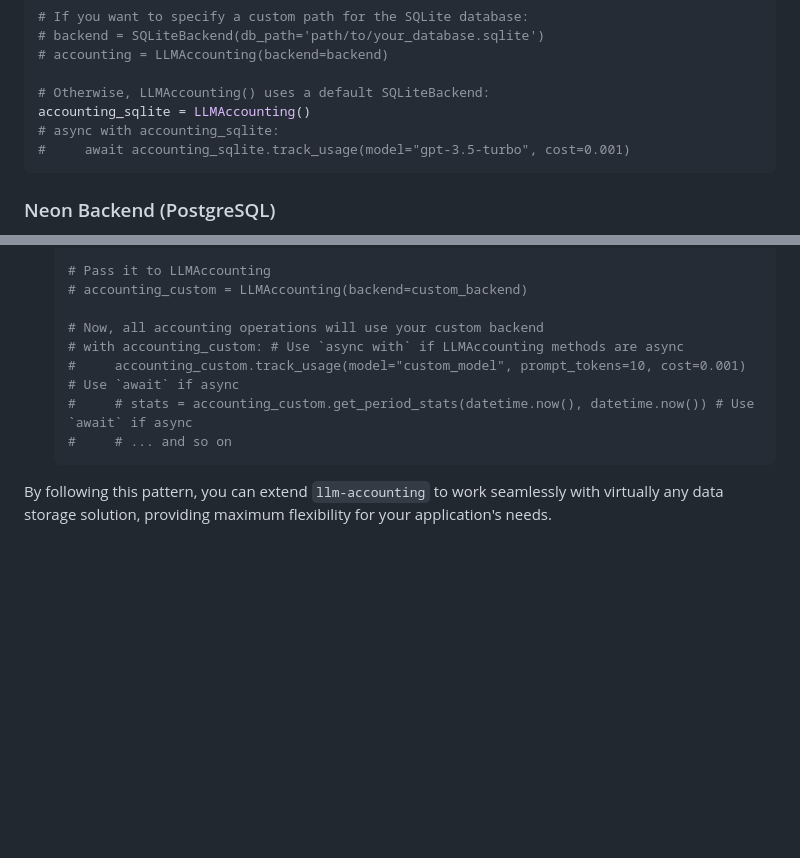
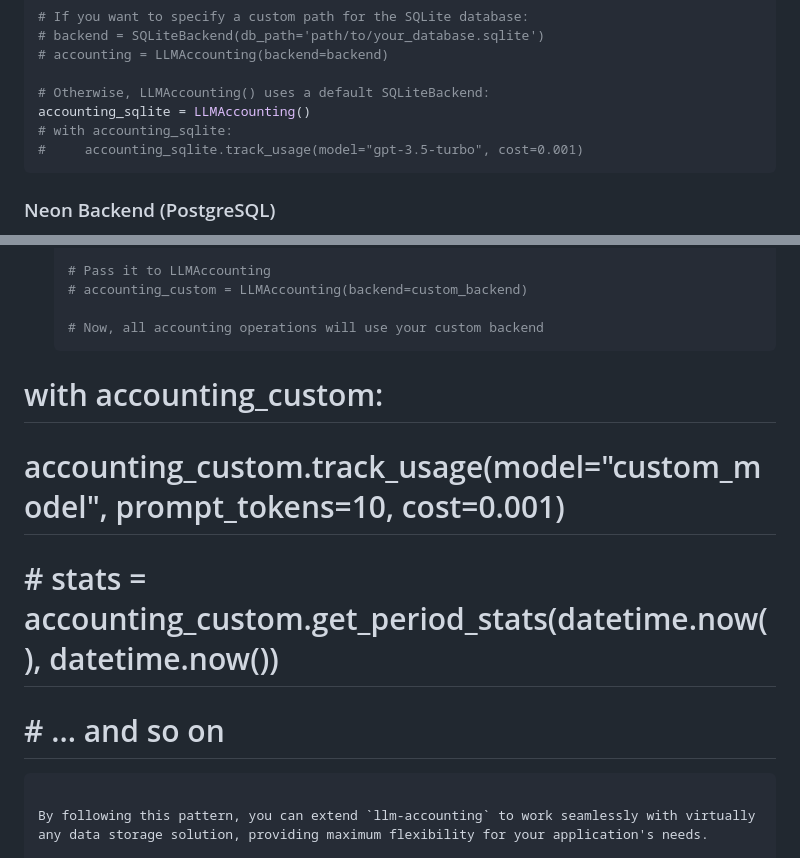
Before and after one commit to matdev83/llm-accounting, a Markdown page: README.md, 2 parts joined by grey strips. Rendered like a GitHub page; blank space fills up the shorter version.

````diff
--- a/README.md
+++ b/README.md
@@ -258,8 +258,8 @@ from llm_accounting.backends.sqlite import SQLiteBackend
 
 # Otherwise, LLMAccounting() uses a default SQLiteBackend:
 accounting_sqlite = LLMAccounting()
-# async with accounting_sqlite:
-#     await accounting_sqlite.track_usage(model="gpt-3.5-turbo", cost=0.001)
+# with accounting_sqlite:
+#     accounting_sqlite.track_usage(model="gpt-3.5-turbo", cost=0.001)
 ```
 
 ### Neon Backend (PostgreSQL)
@@ -444,11 +442,11 @@ Here's how you can implement your own custom backend, using the `MockBackend` as
     # accounting_custom = LLMAccounting(backend=custom_backend)
 
     # Now, all accounting operations will use your custom backend
-    # with accounting_custom: # Use `async with` if LLMAccounting methods are async
-    #     accounting_custom.track_usage(model="custom_model", prompt_tokens=10, cost=0.001) # Use `await` if async
-    #     # stats = accounting_custom.get_period_stats(datetime.now(), datetime.now()) # Use `await` if async
-    #     # ... and so on
-    ```
+# with accounting_custom:
+#     accounting_custom.track_usage(model="custom_model", prompt_tokens=10, cost=0.001)
+#     # stats = accounting_custom.get_period_stats(datetime.now(), datetime.now())
+#     # ... and so on
+```
 
 By following this pattern, you can extend `llm-accounting` to work seamlessly with virtually any data storage solution, providing maximum flexibility for your application's needs.
 
````
Also changed, not shown: other parts of README.md (+11 -13 lines).
